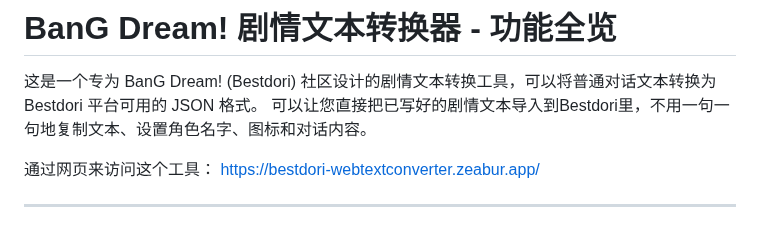
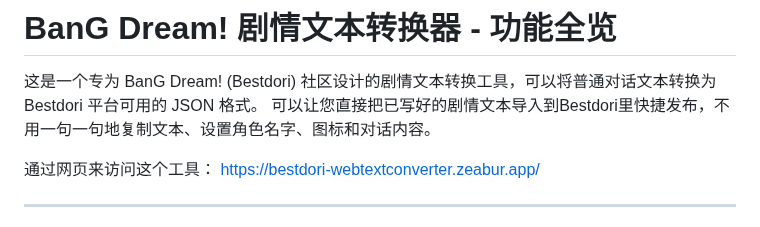
Before and after one commit to Yulinanami/Bestdori_WebTextConverter, a Markdown page: README.md, the part around the change. Rendered like a GitHub page.

```diff
--- a/README.md
+++ b/README.md
@@ -1,7 +1,7 @@
 # BanG Dream! 剧情文本转换器 - 功能全览
 
 这是一个专为 BanG Dream! (Bestdori) 社区设计的剧情文本转换工具，可以将普通对话文本转换为 Bestdori 平台可用的 JSON 格式。
-可以让您直接把已写好的剧情文本导入到Bestdori里，不用一句一句地复制文本、设置角色名字、图标和对话内容。
+可以让您直接把已写好的剧情文本导入到Bestdori里快捷发布，不用一句一句地复制文本、设置角色名字、图标和对话内容。
 
 通过网页来访问这个工具：
 [https://bestdori-webtextconverter.zeabur.app/](https://bestdori-webtextconverter.zeabur.app/)
```
